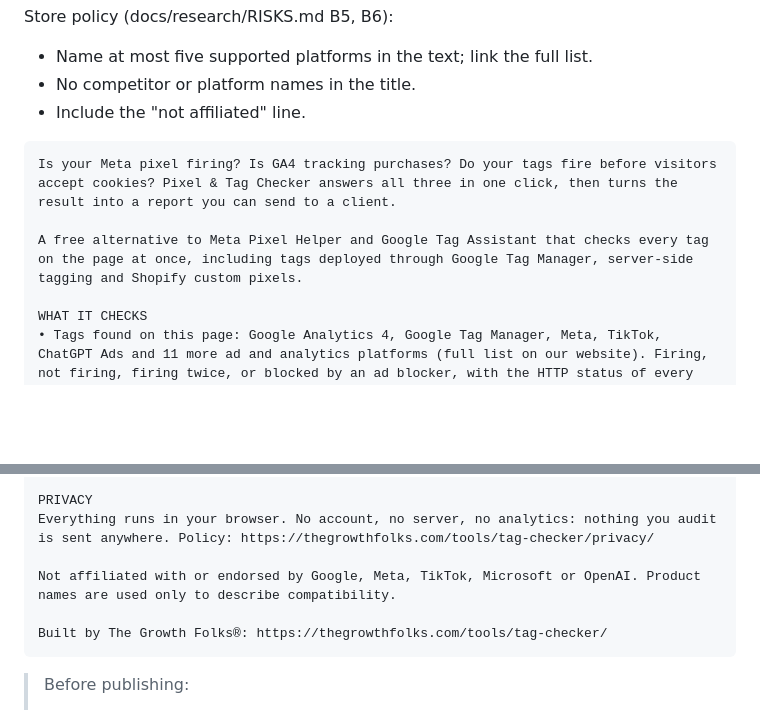
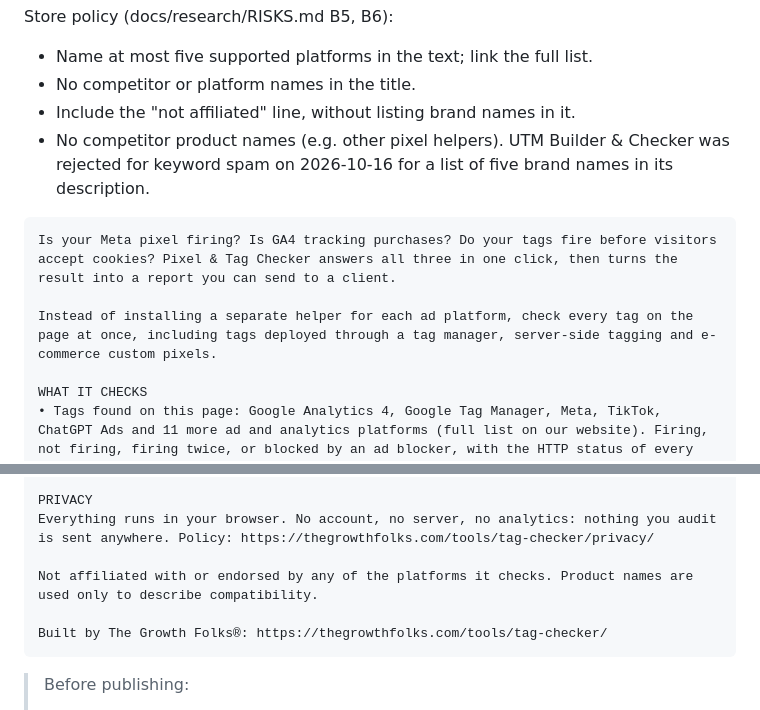
Before and after one commit to shadabkhansir/Tracking-QA-client-audit, a Markdown page: store/STORE_LISTING.md, 2 parts joined by grey strips. Drawn GitHub-style; blank space fills up the shorter version.

Commit message:
Store listing: drop competitor names and brand lists (keyword-spam risk)
Co-Authored-By: Claude Opus 5.5 <noreply@anthropic.com>
Claude-Session: https://claude.ai/code/session_01X6zQMSJ4r3ZywzEzPmZ2XT

````diff
--- a/store/STORE_LISTING.md
+++ b/store/STORE_LISTING.md
@@ -28,12 +28,13 @@ Check GA4, GTM, Meta, TikTok and ChatGPT Ads pixels, see what fires before conse
 Store policy (docs/research/RISKS.md B5, B6):
 - Name at most five supported platforms in the text; link the full list.
 - No competitor or platform names in the title.
-- Include the "not affiliated" line.
+- Include the "not affiliated" line, without listing brand names in it.
+- No competitor product names (e.g. other pixel helpers). UTM Builder & Checker was rejected for keyword spam on 2026-10-16 for a list of five brand names in its description.
 
 ```
 Is your Meta pixel firing? Is GA4 tracking purchases? Do your tags fire before visitors accept cookies? Pixel & Tag Checker answers all three in one click, then turns the result into a report you can send to a client.
 
-A free alternative to Meta Pixel Helper and Google Tag Assistant that checks every tag on the page at once, including tags deployed through Google Tag Manager, server-side tagging and Shopify custom pixels.
+Instead of installing a separate helper for each ad platform, check every tag on the page at once, including tags deployed through a tag manager, server-side tagging and e-commerce custom pixels.
 
 WHAT IT CHECKS
 • Tags found on this page: Google Analytics 4, Google Tag Manager, Meta, TikTok, ChatGPT Ads and 11 more ad and analytics platforms (full list on our website). Firing, not firing, firing twice, or blocked by an ad blocker, with the HTTP status of every request.
@@ -61,7 +62,7 @@ Everything is free: every check, the consent and GPC tests, the inspectors and e
 PRIVACY
 Everything runs in your browser. No account, no server, no analytics: nothing you audit is sent anywhere. Policy: https://thegrowthfolks.com/tools/tag-checker/privacy/
 
-Not affiliated with or endorsed by Google, Meta, TikTok, Microsoft or OpenAI. Product names are used only to describe compatibility.
+Not affiliated with or endorsed by any of the platforms it checks. Product names are used only to describe compatibility.
 
 Built by The Growth Folks®: https://thegrowthfolks.com/tools/tag-checker/
 ```
````
